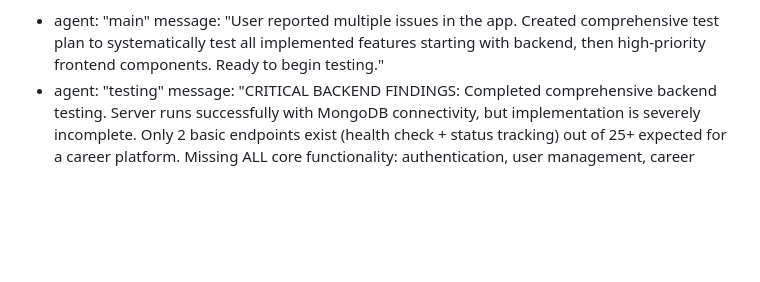
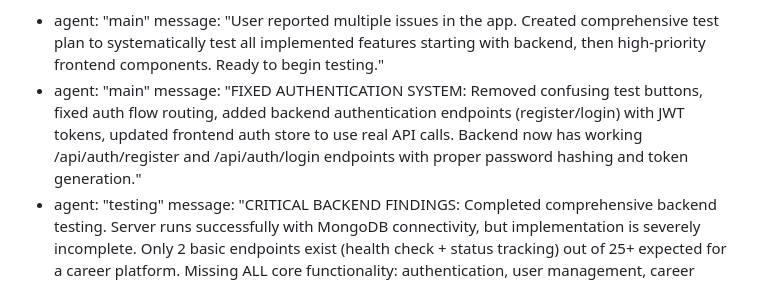
Before and after one commit to meth-ster/Grovelop, a Markdown page: test_result.md, the part around the change. Rendered like a GitHub page; blank space fills up the shorter version.

Commit message:
auto-commit for f6344c01-8c21-4b27-bac2-d55541656c25

```diff
--- a/test_result.md
+++ b/test_result.md
@@ -349,6 +349,8 @@ test_plan:
 agent_communication:
   - agent: "main"
     message: "User reported multiple issues in the app. Created comprehensive test plan to systematically test all implemented features starting with backend, then high-priority frontend components. Ready to begin testing."
+  - agent: "main"
+    message: "FIXED AUTHENTICATION SYSTEM: Removed confusing test buttons, fixed auth flow routing, added backend authentication endpoints (register/login) with JWT tokens, updated frontend auth store to use real API calls. Backend now has working /api/auth/register and /api/auth/login endpoints with proper password hashing and token generation."
   - agent: "testing"
     message: "CRITICAL BACKEND FINDINGS: Completed comprehensive backend testing. Server runs successfully with MongoDB connectivity, but implementation is severely incomplete. Only 2 basic endpoints exist (health check + status tracking) out of 25+ expected for a career platform. Missing ALL core functionality: authentication, user management, career assessments, job discovery, document management, activity tracking. This is a minimal skeleton requiring complete implementation of career platform features. CORS configuration also needs fixing for OPTIONS requests."
   - agent: "testing"
```
